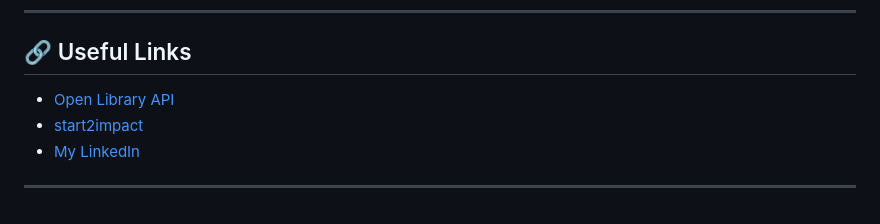
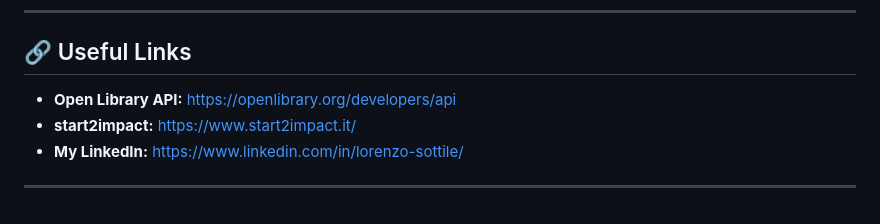
Before and after one commit to sadsotti/owly-book-search, a Markdown page: README.md, the part around the change. Drawn GitHub-style.

Commit message:
Add descriptions to useful links in README
Updated links in the Useful Links section to include descriptions.

```diff
--- a/README.md
+++ b/README.md
@@ -105,8 +105,8 @@ The project follows a standard and organized structure for better maintainabilit
 
 ## 🔗 Useful Links
 
-* [Open Library API](https://openlibrary.org/developers/api)
-* [start2impact](https://www.start2impact.it/)
-* [My LinkedIn](https://linkedin.com/in/lorenzo-sottile)
+* **Open Library API:** [https://openlibrary.org/developers/api](https://openlibrary.org/developers/api)
+* **start2impact:** [https://www.start2impact.it/](https://www.start2impact.it/)
+* **My LinkedIn:** [https://www.linkedin.com/in/lorenzo-sottile/](https://www.linkedin.com/in/lorenzo-sottile/)
 
 ---
```
